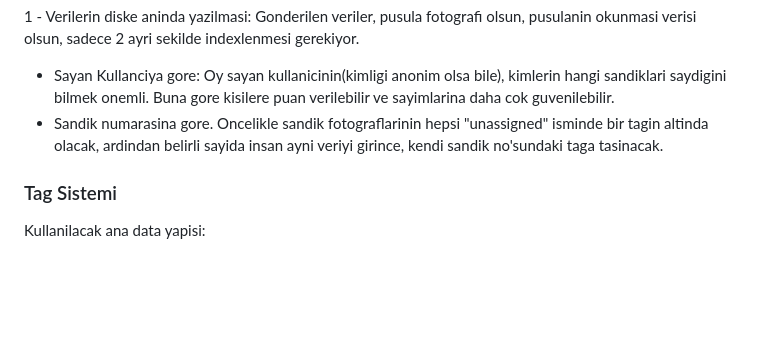
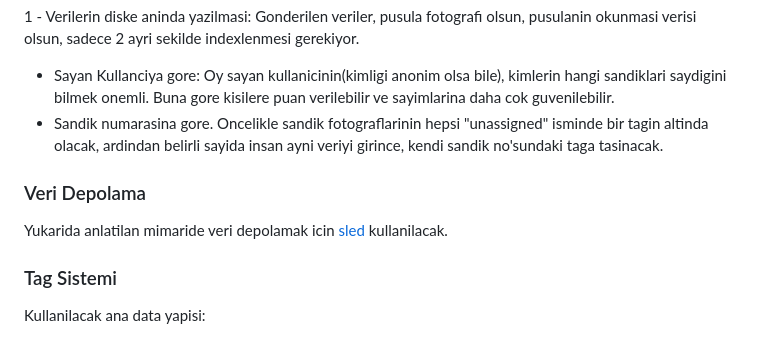
Before and after one commit to gokaykucuk/rey, a Markdown page: Readme.md, the part around the change. GitHub-like rendering; blank space fills up the shorter version.

```diff
--- a/Readme.md
+++ b/Readme.md
@@ -75,6 +75,10 @@ Su an icin en buyuk problem bu kadar verinin guvenli bir sekilde diske yazilip n
 - Sayan Kullanciya gore: Oy sayan kullanicinin(kimligi anonim olsa bile), kimlerin hangi sandiklari saydigini bilmek onemli. Buna gore kisilere puan verilebilir ve sayimlarina daha cok guvenilebilir.
 - Sandik numarasina gore. Oncelikle sandik fotograflarinin hepsi "unassigned" isminde bir tagin altinda olacak, ardindan belirli sayida insan ayni veriyi girince, kendi sandik no'sundaki taga tasinacak.
 
+### Veri Depolama
+
+Yukarida anlatilan mimaride veri depolamak icin [sled](https://docs.rs/sled/latest/sled/index.html#) kullanilacak.
+
 ### Tag Sistemi
 
 Kullanilacak ana data yapisi:
```
